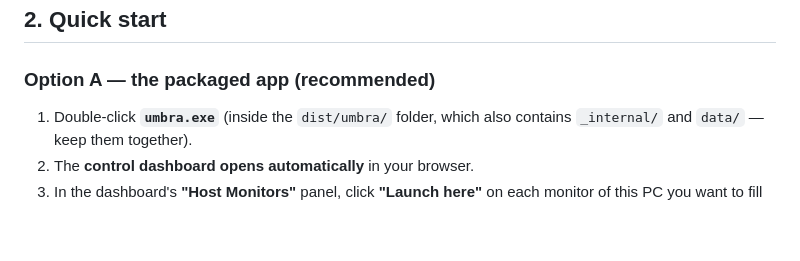
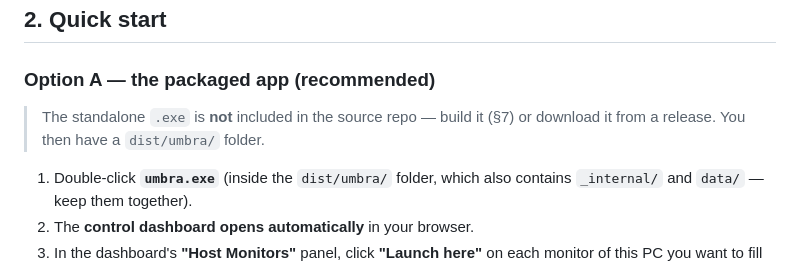
Before and after one commit to Alpharceus/project-umbra, a Markdown page: USER_MANUAL.md, the part around the change. Drawn GitHub-style; blank space fills up the shorter version.

```diff
--- a/USER_MANUAL.md
+++ b/USER_MANUAL.md
@@ -44,6 +44,9 @@ browser and the host's URL. The visuals are generated by math in each browser
 ## 2. Quick start
 
 ### Option A — the packaged app (recommended)
+> The standalone `.exe` is **not** included in the source repo — build it (§7) or
+> download it from a release. You then have a `dist/umbra/` folder.
+
 1. Double-click **`umbra.exe`** (inside the `dist/umbra/` folder, which also
    contains `_internal/` and `data/` — keep them together).
 2. The **control dashboard opens automatically** in your browser.
```
Also changed, not shown: README.md (+12 -6 lines).
